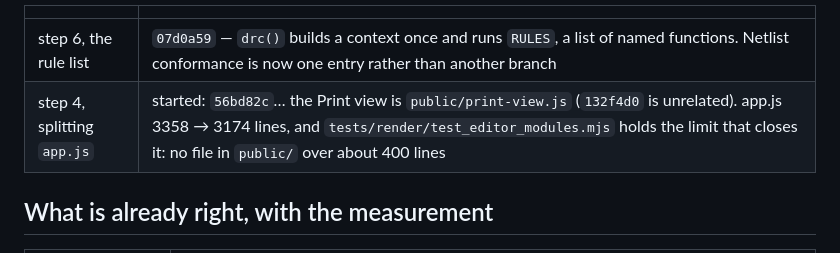
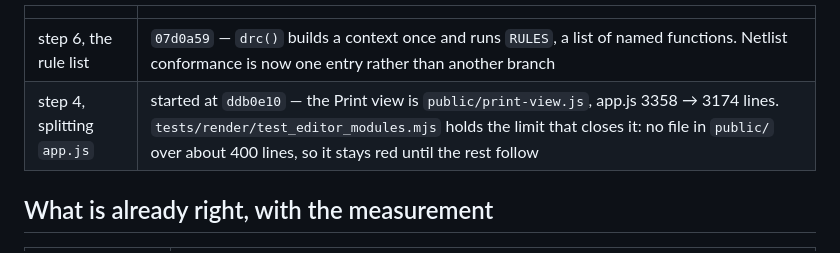
Before and after one commit to pacmac/stripex, a Markdown page: docs/specs/architecture-for-netlist.md, the part around the change. GitHub-like rendering.

Commit message:
TIDY the architecture spec names the commit the app.js split actually started at
Written before the commit existed, it named 56bd82c — the toolbar fix — and
mentioned an unrelated SHA beside it.

Co-Authored-By: Claude Opus 5 (1M context) <noreply@anthropic.com>
Claude-Session: https://claude.ai/code/session_016wrEvfgg862hh1245iGw8D

```diff
--- a/docs/specs/architecture-for-netlist.md
+++ b/docs/specs/architecture-for-netlist.md
@@ -15,7 +15,7 @@ starts from evidence rather than from a fresh opinion.
 | | |
 |---|---|
 | step 6, the rule list | `07d0a59` — `drc()` builds a context once and runs `RULES`, a list of named functions. Netlist conformance is now one entry rather than another branch |
-| step 4, splitting `app.js` | started: `56bd82c`… the Print view is `public/print-view.js` (`132f4d0` is unrelated). app.js 3358 → 3174 lines, and `tests/render/test_editor_modules.mjs` holds the limit that closes it: no file in `public/` over about 400 lines |
+| step 4, splitting `app.js` | started at `ddb0e10` — the Print view is `public/print-view.js`, app.js 3358 → 3174 lines. `tests/render/test_editor_modules.mjs` holds the limit that closes it: no file in `public/` over about 400 lines, so it stays red until the rest follow |
 
 ## What is already right, with the measurement
 
```
